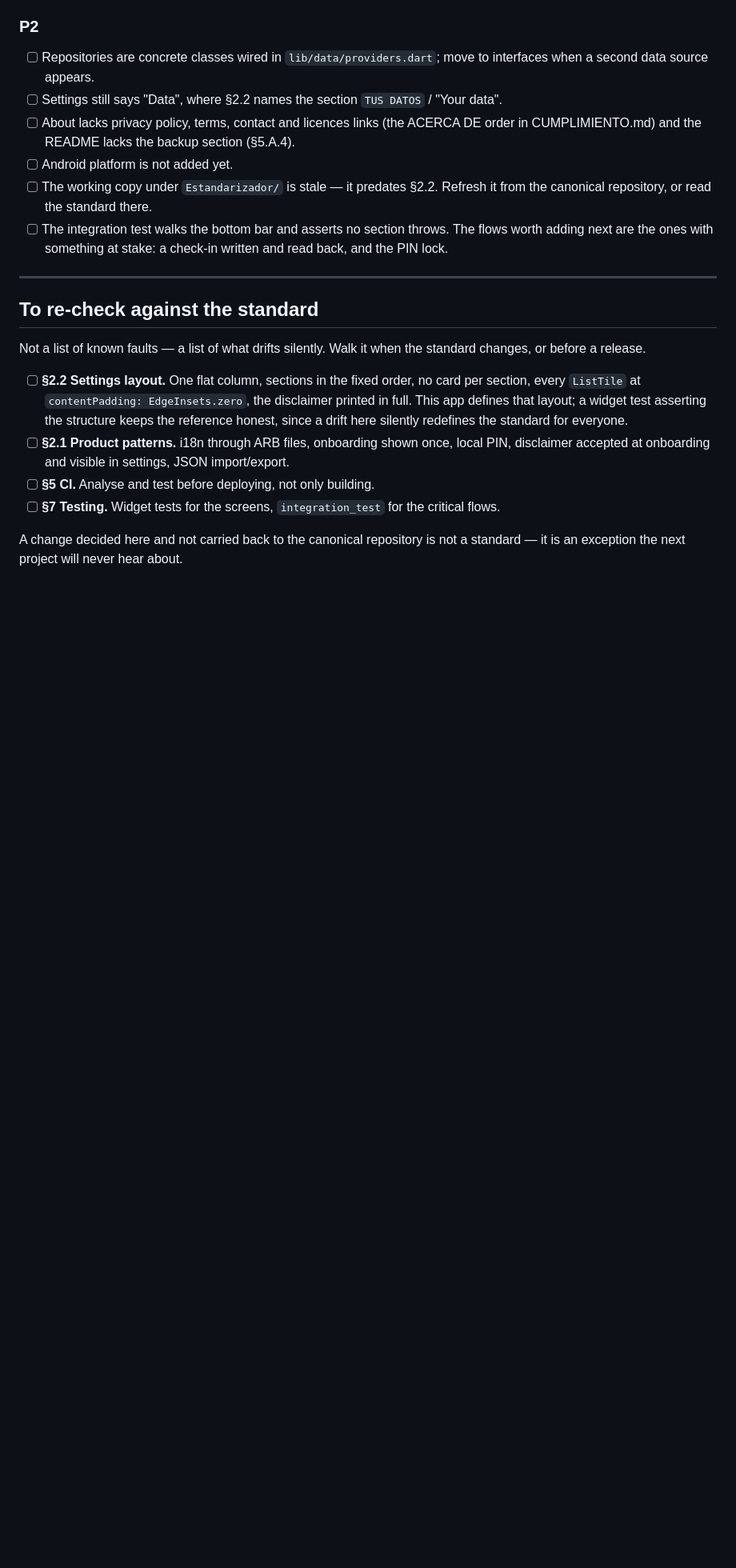
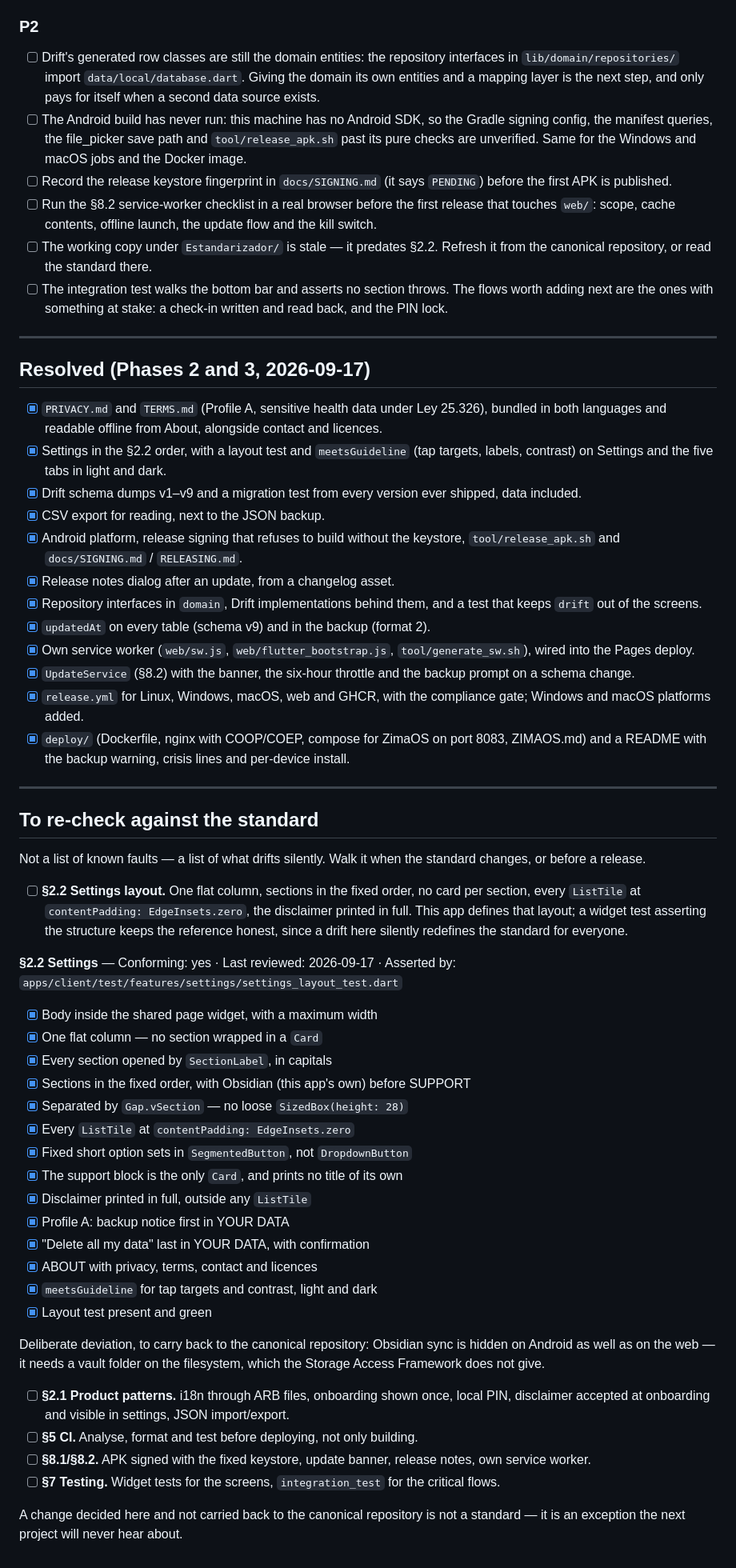
Before and after one commit to iezappa/alveoapp, a Markdown page: TODO.md, the part around one of its changes. Shown at 80% size. Drawn GitHub-style; blank space fills up the shorter version.

Commit message:
docs: record what Phases 2 and 3 closed, and mark the §2.2 conformance block
The settings conformance indicator the standard asks every project to carry,
dated and pointing at the test that asserts it, plus the deliberate deviation
to take back to the canonical repository: Obsidian sync is hidden on Android
too, because it needs a vault folder the Storage Access Framework does not
give.

What is still open is what could not be verified from this machine — no
Android SDK, no Docker, no Windows or macOS, no browser for the service
worker checklist — the keystore fingerprint that still says PENDING, and the
domain entities that are still Drift's row classes.

```diff
--- a/TODO.md
+++ b/TODO.md
@@ -55,18 +55,54 @@ Last checked against it: **2026-09-16**.
 
 ### P2
 
-- [ ] Repositories are concrete classes wired in `lib/data/providers.dart`;
-      move to interfaces when a second data source appears.
-- [ ] Settings still says "Data", where §2.2 names the section `TUS DATOS` /
-      "Your data".
-- [ ] About lacks privacy policy, terms, contact and licences links (the ACERCA DE
-      order in CUMPLIMIENTO.md) and the README lacks the backup section (§5.A.4).
-- [ ] Android platform is not added yet.
+- [ ] Drift's generated row classes are still the domain entities: the
+      repository interfaces in `lib/domain/repositories/` import
+      `data/local/database.dart`. Giving the domain its own entities and a
+      mapping layer is the next step, and only pays for itself when a second
+      data source exists.
+- [ ] The Android build has never run: this machine has no Android SDK, so
+      the Gradle signing config, the manifest queries, the file_picker save
+      path and `tool/release_apk.sh` past its pure checks are unverified.
+      Same for the Windows and macOS jobs and the Docker image.
+- [ ] Record the release keystore fingerprint in `docs/SIGNING.md` (it says
+      `PENDING`) before the first APK is published.
+- [ ] Run the §8.2 service-worker checklist in a real browser before the
+      first release that touches `web/`: scope, cache contents, offline
+      launch, the update flow and the kill switch.
 - [ ] The working copy under `Estandarizador/` is stale — it predates §2.2.
       Refresh it from the canonical repository, or read the standard there.
 - [ ] The integration test walks the bottom bar and asserts no section throws.
       The flows worth adding next are the ones with something at stake: a
       check-in written and read back, and the PIN lock.
+
+---
+
+## Resolved (Phases 2 and 3, 2026-09-17)
+
+- [x] `PRIVACY.md` and `TERMS.md` (Profile A, sensitive health data under Ley
+      25.326), bundled in both languages and readable offline from About,
+      alongside contact and licences.
+- [x] Settings in the §2.2 order, with a layout test and `meetsGuideline`
+      (tap targets, labels, contrast) on Settings and the five tabs in light
+      and dark.
+- [x] Drift schema dumps v1–v9 and a migration test from every version ever
+      shipped, data included.
+- [x] CSV export for reading, next to the JSON backup.
+- [x] Android platform, release signing that refuses to build without the
+      keystore, `tool/release_apk.sh` and `docs/SIGNING.md` / `RELEASING.md`.
+- [x] Release notes dialog after an update, from a changelog asset.
+- [x] Repository interfaces in `domain`, Drift implementations behind them,
+      and a test that keeps `drift` out of the screens.
+- [x] `updatedAt` on every table (schema v9) and in the backup (format 2).
+- [x] Own service worker (`web/sw.js`, `web/flutter_bootstrap.js`,
+      `tool/generate_sw.sh`), wired into the Pages deploy.
+- [x] `UpdateService` (§8.2) with the banner, the six-hour throttle and the
+      backup prompt on a schema change.
+- [x] `release.yml` for Linux, Windows, macOS, web and GHCR, with the
+      compliance gate; Windows and macOS platforms added.
+- [x] `deploy/` (Dockerfile, nginx with COOP/COEP, compose for ZimaOS on port
+      8083, ZIMAOS.md) and a README with the backup warning, crisis lines and
+      per-device install.
 
 ---
 
@@ -80,10 +116,34 @@ standard changes, or before a release.
       the disclaimer printed in full. This app defines that layout; a widget
       test asserting the structure keeps the reference honest, since a drift
       here silently redefines the standard for everyone.
+
+**§2.2 Settings** — Conforming: yes · Last reviewed: 2026-09-17 ·
+Asserted by: `apps/client/test/features/settings/settings_layout_test.dart`
+
+- [x] Body inside the shared page widget, with a maximum width
+- [x] One flat column — no section wrapped in a `Card`
+- [x] Every section opened by `SectionLabel`, in capitals
+- [x] Sections in the fixed order, with Obsidian (this app's own) before SUPPORT
+- [x] Separated by `Gap.vSection` — no loose `SizedBox(height: 28)`
+- [x] Every `ListTile` at `contentPadding: EdgeInsets.zero`
+- [x] Fixed short option sets in `SegmentedButton`, not `DropdownButton`
+- [x] The support block is the only `Card`, and prints no title of its own
+- [x] Disclaimer printed in full, outside any `ListTile`
+- [x] Profile A: backup notice first in YOUR DATA
+- [x] "Delete all my data" last in YOUR DATA, with confirmation
+- [x] ABOUT with privacy, terms, contact and licences
+- [x] `meetsGuideline` for tap targets and contrast, light and dark
+- [x] Layout test present and green
+
+Deliberate deviation, to carry back to the canonical repository: Obsidian sync
+is hidden on Android as well as on the web — it needs a vault folder on the
+filesystem, which the Storage Access Framework does not give.
 - [ ] **§2.1 Product patterns.** i18n through ARB files, onboarding shown once,
       local PIN, disclaimer accepted at onboarding and visible in settings,
       JSON import/export.
-- [ ] **§5 CI.** Analyse and test before deploying, not only building.
+- [ ] **§5 CI.** Analyse, format and test before deploying, not only building.
+- [ ] **§8.1/§8.2.** APK signed with the fixed keystore, update banner,
+      release notes, own service worker.
 - [ ] **§7 Testing.** Widget tests for the screens, `integration_test` for the
       critical flows.
 
```
Also changed, not shown: other parts of TODO.md (+1 -1 lines).
